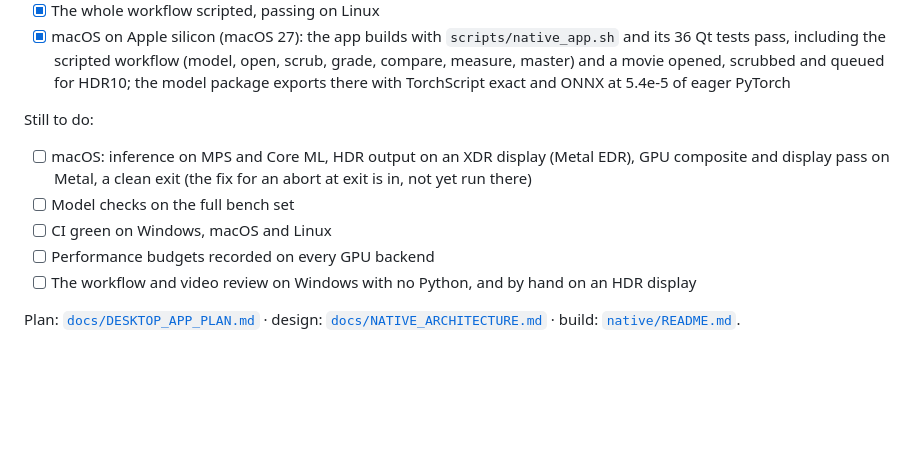
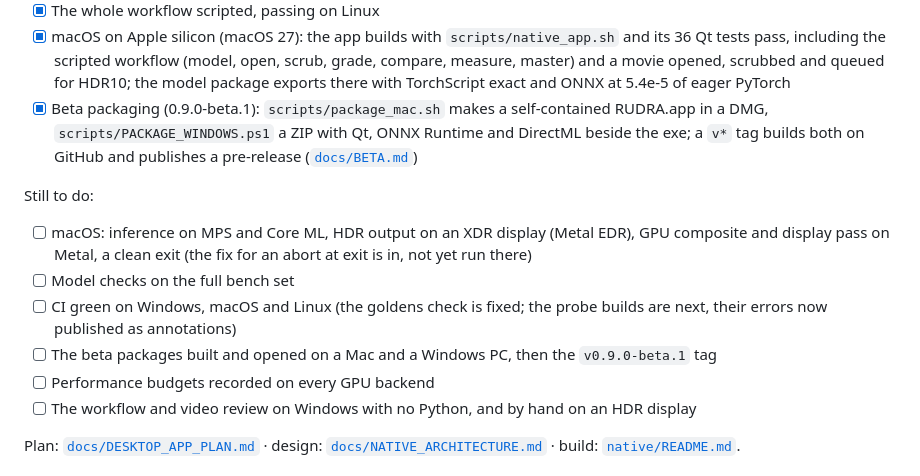
Before and after one commit to fxtdstudios/RUDRA, a Markdown page: README.md, the part around the change. Rendered like a GitHub page; blank space fills up the shorter version.

Commit message:
README, STATUS: the beta packaging, the macOS fixes, what is open before the tag

```diff
--- a/README.md
+++ b/README.md
@@ -404,13 +404,20 @@ Done:
   grade, compare, measure, master) and a movie opened, scrubbed and queued for
   HDR10; the model package exports there with TorchScript exact and ONNX at
   5.4e-5 of eager PyTorch
+- [x] Beta packaging (0.9.0-beta.1): `scripts/package_mac.sh` makes a
+  self-contained RUDRA.app in a DMG, `scripts/PACKAGE_WINDOWS.ps1` a ZIP with
+  Qt, ONNX Runtime and DirectML beside the exe; a `v*` tag builds both on
+  GitHub and publishes a pre-release ([`docs/BETA.md`](docs/BETA.md))
 
 Still to do:
 - [ ] macOS: inference on MPS and Core ML, HDR output on an XDR display (Metal
   EDR), GPU composite and display pass on Metal, a clean exit (the fix for an
   abort at exit is in, not yet run there)
 - [ ] Model checks on the full bench set
-- [ ] CI green on Windows, macOS and Linux
+- [ ] CI green on Windows, macOS and Linux (the goldens check is fixed; the
+  probe builds are next, their errors now published as annotations)
+- [ ] The beta packages built and opened on a Mac and a Windows PC, then the
+  `v0.9.0-beta.1` tag
 - [ ] Performance budgets recorded on every GPU backend
 - [ ] The workflow and video review on Windows with no Python, and by hand on an
   HDR display
```
Also changed, not shown: STATUS.md (+16 -0 lines).
